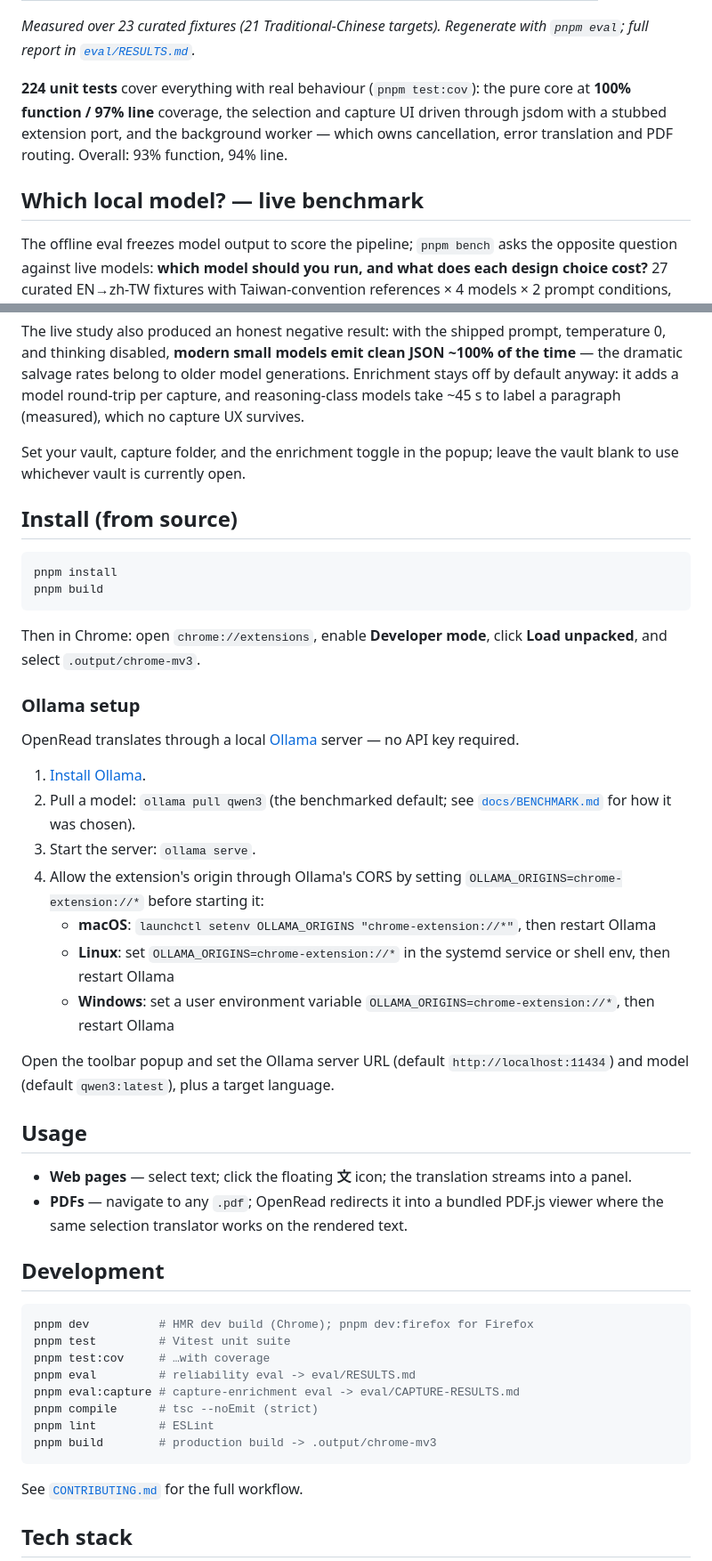
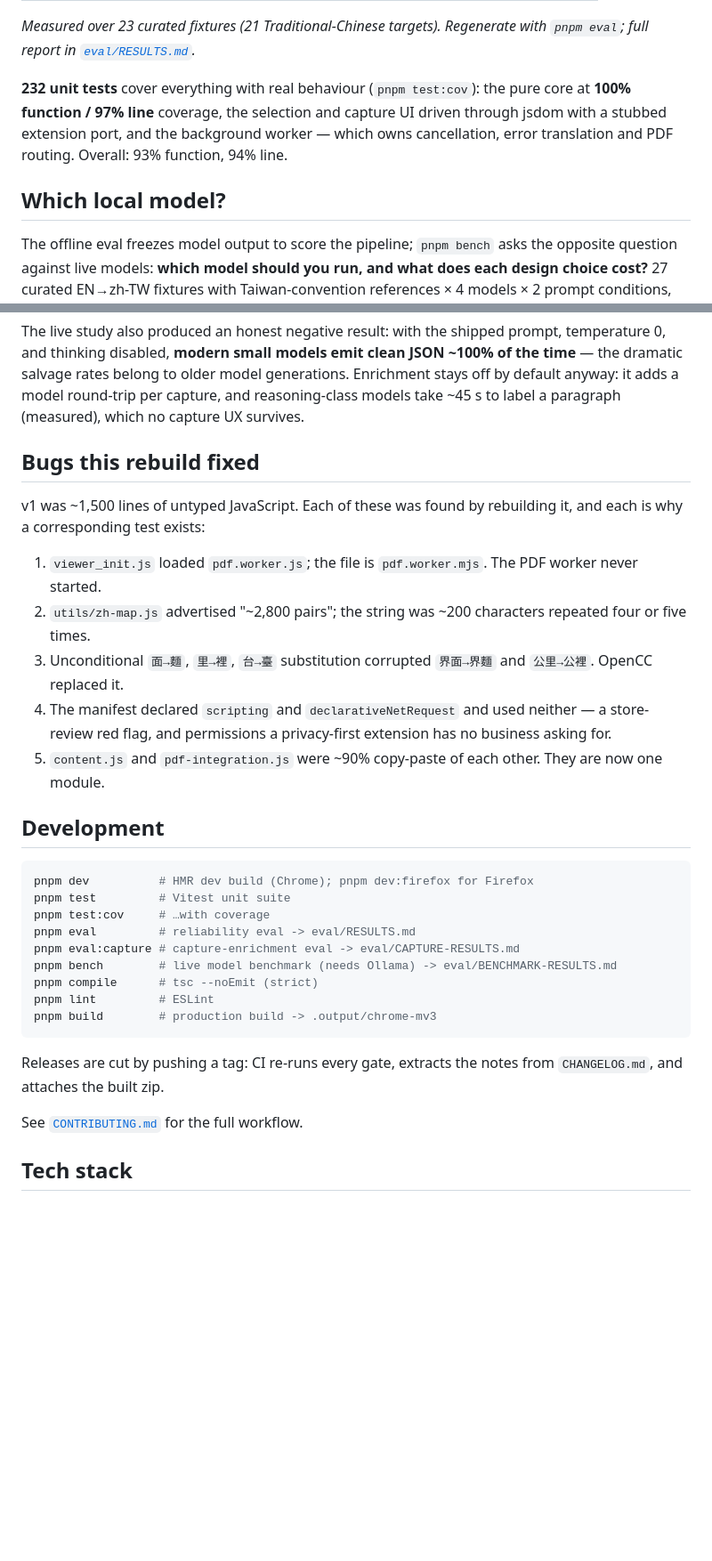
Before and after one commit to 0Smallcat0/OpenRead, a Markdown page: README.md, 2 parts joined by grey strips. Shown at 89% size. Drawn GitHub-style; blank space fills up the shorter version.

````diff
--- a/README.md
+++ b/README.md
@@ -71,13 +163,13 @@ mid-artifact exactly as they do in a live stream.
 _Measured over 23 curated fixtures (21 Traditional-Chinese targets). Regenerate
 with `pnpm eval`; full report in [`eval/RESULTS.md`](eval/RESULTS.md)._
 
-**224 unit tests** cover everything with real behaviour (`pnpm test:cov`): the
+**232 unit tests** cover everything with real behaviour (`pnpm test:cov`): the
 pure core at **100% function / 97% line** coverage, the selection and capture UI
 driven through jsdom with a stubbed extension port, and the background worker —
 which owns cancellation, error translation and PDF routing. Overall: 93%
 function, 94% line.
 
-## Which local model? — live benchmark
+## Which local model?
 
 The offline eval freezes model output to score the pipeline; `pnpm bench`
 asks the opposite question against live models: **which model should you run,
@@ -216,44 +282,22 @@ model generations. Enrichment stays off by default anyway: it adds a
 model round-trip per capture, and reasoning-class models take ~45 s to label
 a paragraph (measured), which no capture UX survives.
 
-Set your vault, capture folder, and the enrichment toggle in the popup; leave
-the vault blank to use whichever vault is currently open.
+## Bugs this rebuild fixed
 
-## Install (from source)
+v1 was ~1,500 lines of untyped JavaScript. Each of these was found by rebuilding
+it, and each is why a corresponding test exists:
 
-```bash
-pnpm install
-pnpm build
-```
-
-Then in Chrome: open `chrome://extensions`, enable **Developer mode**, click
-**Load unpacked**, and select `.output/chrome-mv3`.
-
-### Ollama setup
-
-OpenRead translates through a local [Ollama](https://ollama.com/) server — no
-API key required.
-
-1. [Install Ollama](https://ollama.com/).
-2. Pull a model: `ollama pull qwen3` (the benchmarked default; see
-   [`docs/BENCHMARK.md`](docs/BENCHMARK.md) for how it was chosen).
-3. Start the server: `ollama serve`.
-4. Allow the extension's origin through Ollama's CORS by setting
-   `OLLAMA_ORIGINS=chrome-extension://*` before starting it:
-   - **macOS**: `launchctl setenv OLLAMA_ORIGINS "chrome-extension://*"`, then restart Ollama
-   - **Linux**: set `OLLAMA_ORIGINS=chrome-extension://*` in the systemd service or shell env, then restart Ollama
-   - **Windows**: set a user environment variable `OLLAMA_ORIGINS=chrome-extension://*`, then restart Ollama
-
-Open the toolbar popup and set the Ollama server URL (default
-`http://localhost:11434`) and model (default `qwen3:latest`), plus a target
-language.
-
-## Usage
-
-- **Web pages** — select text; click the floating **文** icon; the translation
-  streams into a panel.
-- **PDFs** — navigate to any `.pdf`; OpenRead redirects it into a bundled
-  PDF.js viewer where the same selection translator works on the rendered text.
+1. `viewer_init.js` loaded `pdf.worker.js`; the file is `pdf.worker.mjs`. The
+   PDF worker never started.
+2. `utils/zh-map.js` advertised "~2,800 pairs"; the string was ~200 characters
+   repeated four or five times.
+3. Unconditional `面→麵`, `里→裡`, `台→臺` substitution corrupted `界面→界麵`
+   and `公里→公裡`. OpenCC replaced it.
+4. The manifest declared `scripting` and `declarativeNetRequest` and used
+   neither — a store-review red flag, and permissions a privacy-first extension
+   has no business asking for.
+5. `content.js` and `pdf-integration.js` were ~90% copy-paste of each other.
+   They are now one module.
 
 ## Development
 
@@ -263,10 +307,14 @@ pnpm test         # Vitest unit suite
 pnpm test:cov     # …with coverage
 pnpm eval         # reliability eval -> eval/RESULTS.md
 pnpm eval:capture # capture-enrichment eval -> eval/CAPTURE-RESULTS.md
+pnpm bench        # live model benchmark (needs Ollama) -> eval/BENCHMARK-RESULTS.md
 pnpm compile      # tsc --noEmit (strict)
 pnpm lint         # ESLint
 pnpm build        # production build -> .output/chrome-mv3
 ```
+
+Releases are cut by pushing a tag: CI re-runs every gate, extracts the notes
+from `CHANGELOG.md`, and attaches the built zip.
 
 See [`CONTRIBUTING.md`](CONTRIBUTING.md) for the full workflow.
 
````
Also changed, not shown: other parts of README.md (+123 -57 lines).
